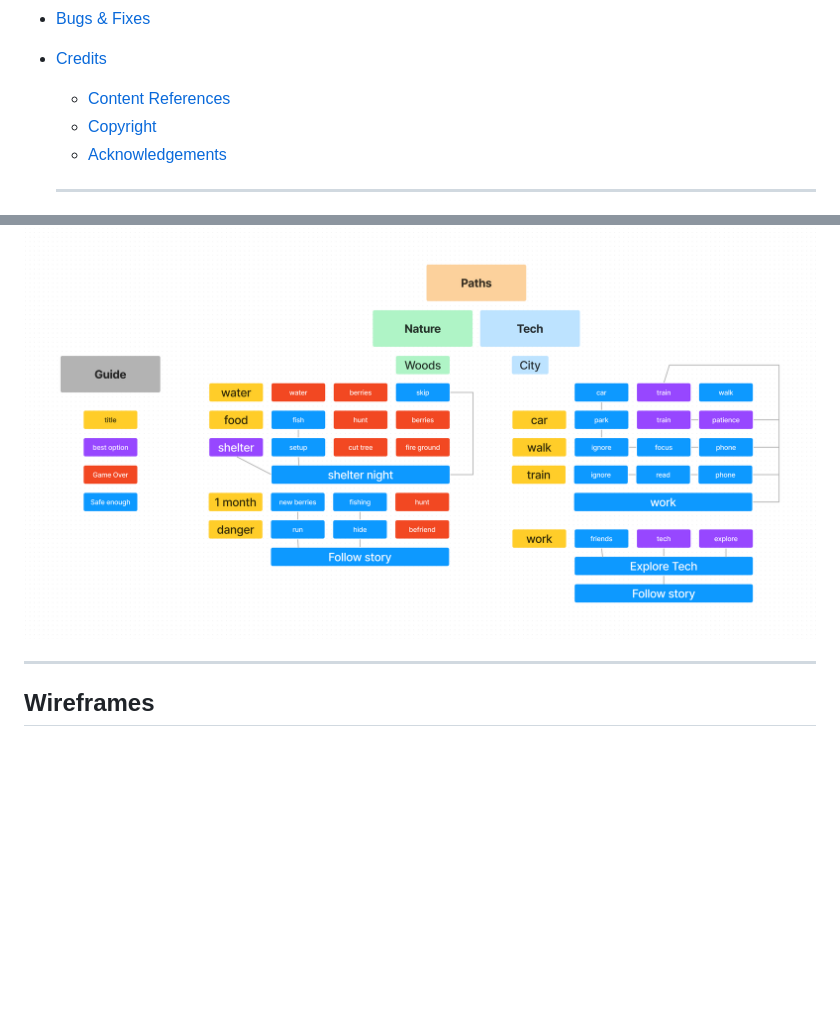
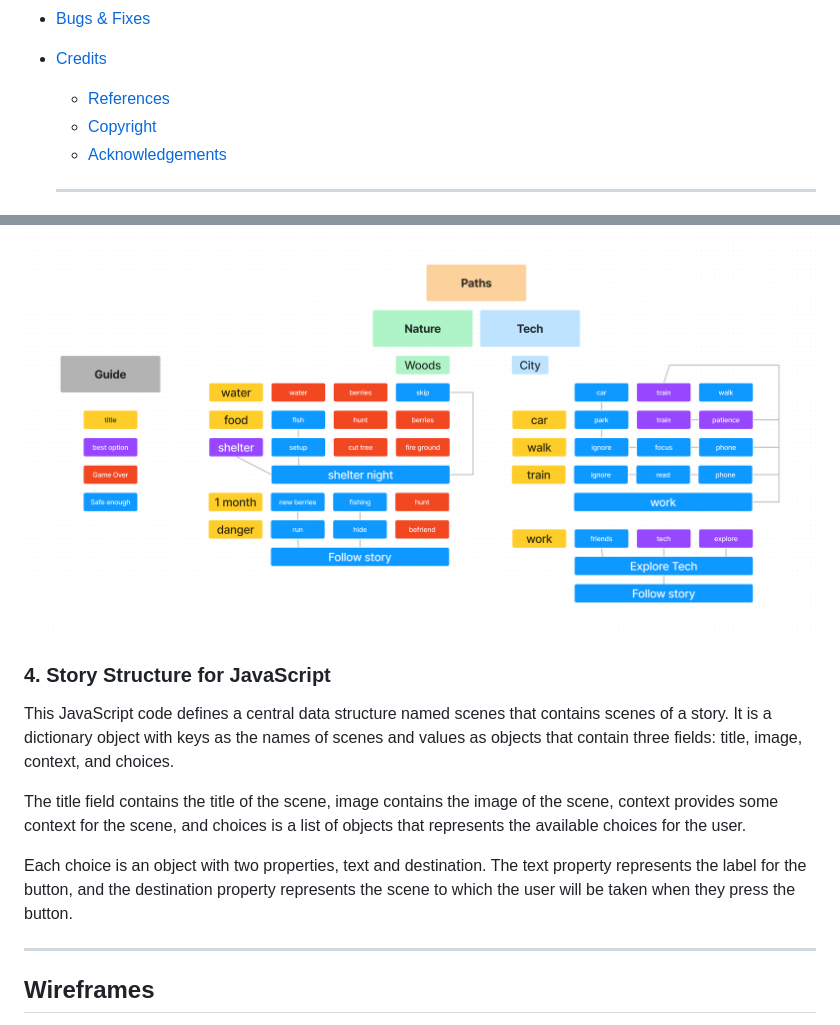
Before and after one commit to sharonfranciscofaria/chooseyourpath, a Markdown page: README.md, 2 parts joined by grey strips. GitHub-like rendering; blank space fills up the shorter version.

```diff
--- a/README.md
+++ b/README.md
@@ -48,7 +48,7 @@ Nature or Tech" is an interactive choose-your-own-journey narrative game that ce
     * [Performance Report](#lighthouse)
   * [Bugs & Fixes](#bugs--fixes)
   * [Credits](#credits)
-    * [Content References](#references)
+    * [References](#references)
     * [Copyright](#copytright)
     * [Acknowledgements](#acknowledgements)
 
@@ -155,6 +155,15 @@ Through mind mapping, I was able to create a world-building framework for both p
 
 ![Worldbuilding](assets/images/worldbuilding.png)
 
+### **4. Story Structure for JavaScript**
+
+This JavaScript code defines a central data structure named scenes that contains scenes of a story. It is a dictionary object with keys as the names of scenes and values as objects that contain three fields: title, image, context, and choices.
+
+The title field contains the title of the scene, image contains the image of the scene, context provides some context for the scene, and choices is a list of objects that represents the available choices for the user.
+
+Each choice is an object with two properties, text and destination. The text property represents the label for the button, and the destination property represents the scene to which the user will be taken when they press the button.
+
+
 ---
 
 ## Wireframes
```
Also changed, not shown: other parts of README.md (+4 -1 lines), assets/images/HTML.PNG (added), assets/images/homepage.PNG (added), assets/images/responsive.PNG (added).
